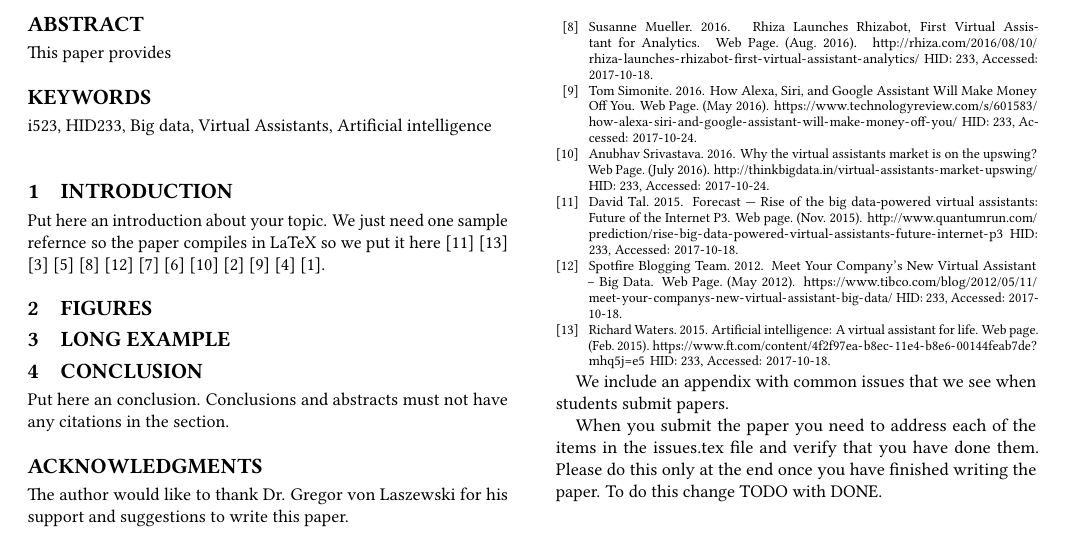
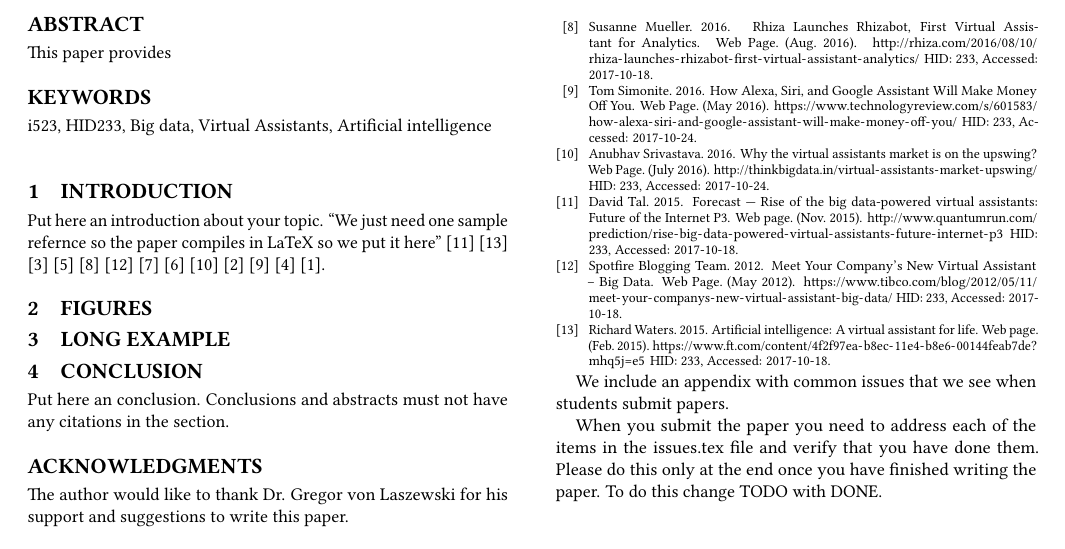
Before and after one commit to bigdata-i523/hid233, a LaTeX paper (paper2/report.tex, which reads paper2/content.tex): part of the page, cut so that both start at the same text. Compiled offline with pdfLaTeX.

Commit message:
Update content.tex

```diff
--- a/paper2/content.tex
+++ b/paper2/content.tex
@@ -23,8 +23,8 @@
 \section{Introduction}
 
 Put here an introduction about your topic.
-We just need one sample refernce so the paper compiles in LaTeX so we
-put it here \cite{Tal2015internet} \cite{Waters2015life} \cite{Elgan2016future} \cite{Hard2014applications} \cite{Mueller2016analytics} \cite{Team2012data} \cite{Marvin2017them} \cite{Kinsbruner2017wants} \cite{Srivastava2016upswing} \cite{Boulton2016assistants} \cite{Simonite2016you} \cite{Etherington2014now} \cite{Baron2017assistants}.
+``We just need one sample refernce so the paper compiles in LaTeX so we
+put it here'' \cite{Tal2015internet} \cite{Waters2015life} \cite{Elgan2016future} \cite{Hard2014applications} \cite{Mueller2016analytics} \cite{Team2012data} \cite{Marvin2017them} \cite{Kinsbruner2017wants} \cite{Srivastava2016upswing} \cite{Boulton2016assistants} \cite{Simonite2016you} \cite{Etherington2014now} \cite{Baron2017assistants}.
 
 \section{figures}
 
```
